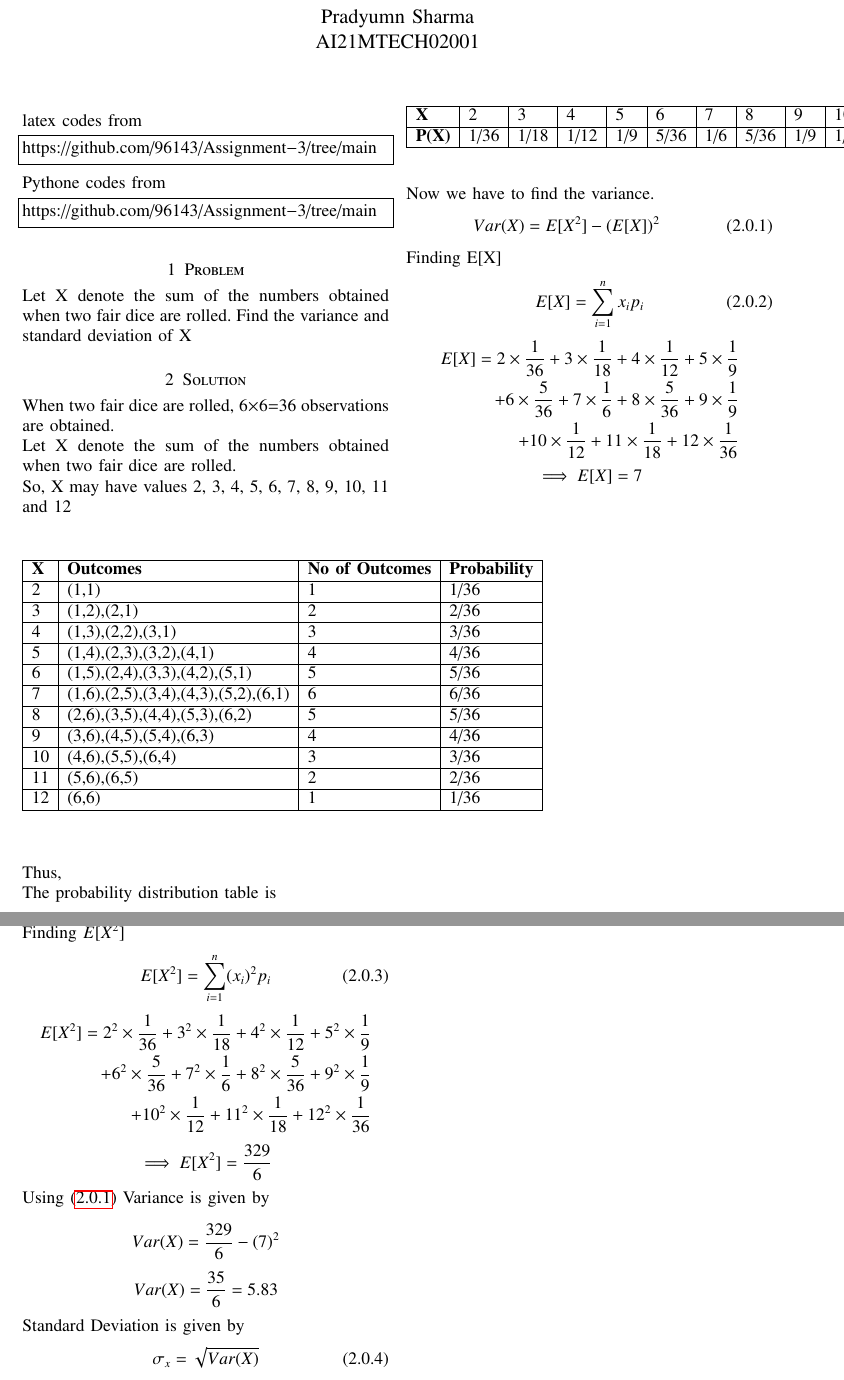
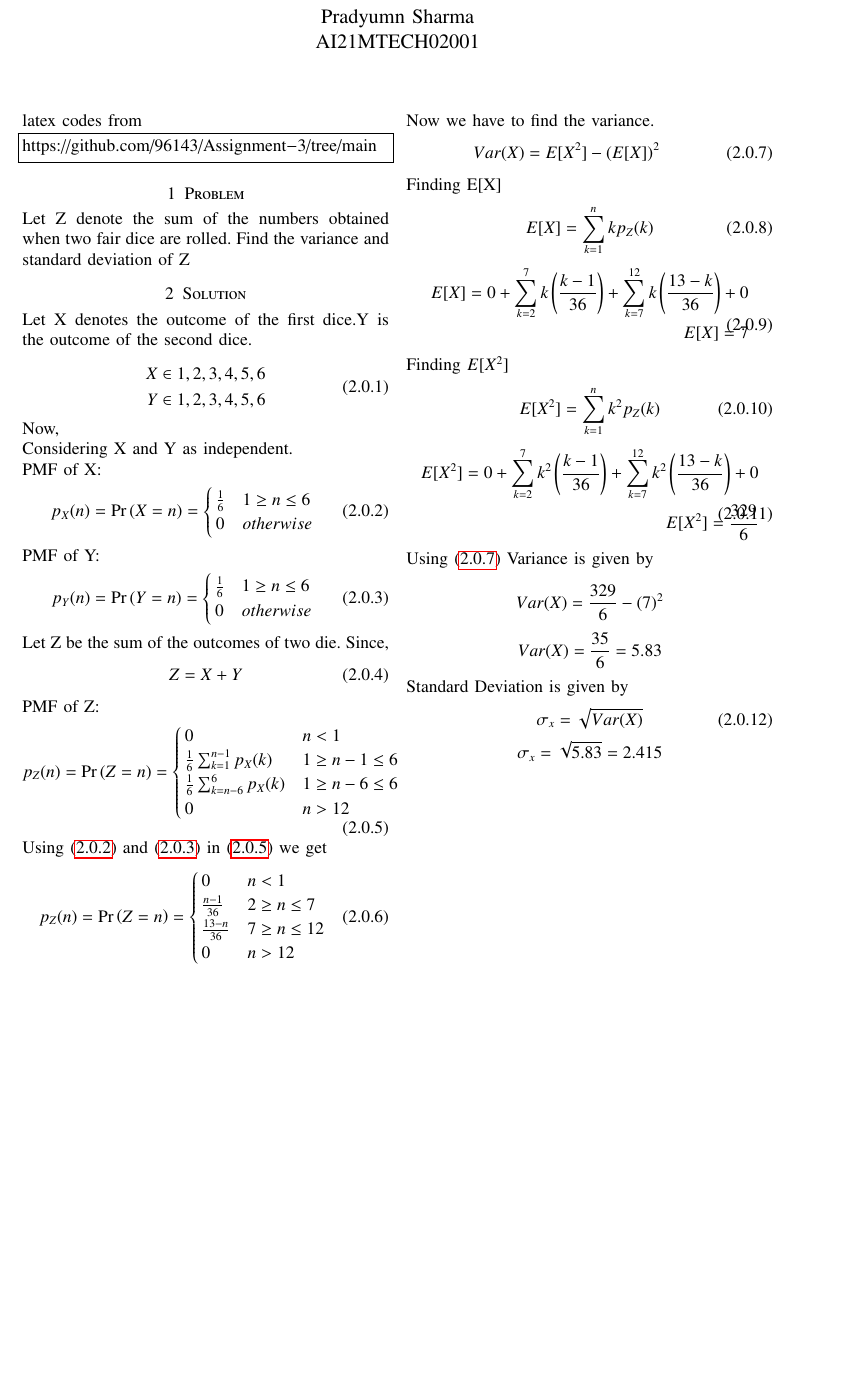
Before and after one commit to 96143/Assignment-5, a LaTeX problem sheet (Assignment 5.tex): two parts of pages 1 and 2 of 2 before the commit and part of the page after it, the two joined at a grey line, cut so that both start at the same text, the shorter picture padded with empty space. Compiled offline with pdfLaTeX.

Commit message:
Update Assignment 5.tex

```diff
--- a/Assignment 5.tex
+++ b/Assignment 5.tex
@@ -160,81 +160,82 @@ latex codes from
 \begin{lstlisting}
 https://github.com/96143/Assignment-3/tree/main
 \end{lstlisting}
-%
-Pythone codes from
-%
-\begin{lstlisting}
-https://github.com/96143/Assignment-3/tree/main
-\end{lstlisting}
 \section{Problem}
-Let X denote the sum of the numbers obtained
+Let Z denote the sum of the numbers obtained
 when two fair dice are rolled. Find the
-variance and standard deviation of X
+variance and standard deviation of Z
 \section{Solution}
-When two fair dice are rolled, 6×6=36 observations are obtained.\\
-Let X denote the sum of the numbers obtained when two fair dice are rolled.\\
-So, X may have values 2, 3, 4, 5, 6, 7, 8, 9, 10, 11 and 12
-\\
-\begin{center}
- \begin{table}[ht]
-\begin{tabular}{|l|l|l|l|}
-\hline
-\textbf{X}    &\textbf{Outcomes}    & \textbf{No of Outcomes}   & \textbf{Probability}  \\ \hline
-2 & (1,1) & 1 & 1/36 \\ \hline
-3 & (1,2),(2,1) & 2 & 2/36 \\ \hline
-4 & (1,3),(2,2),(3,1) & 3 & 3/36 \\ \hline
-5 & (1,4),(2,3),(3,2),(4,1) & 4 & 4/36\\\hline
-6 & (1,5),(2,4),(3,3),(4,2),(5,1) & 5 & 5/36 \\\hline
-7 & (1,6),(2,5),(3,4),(4,3),(5,2),(6,1) & 6 & 6/36 \\\hline
-8 & (2,6),(3,5),(4,4),(5,3),(6,2) & 5 & 5/36 \\\hline
-9 & (3,6),(4,5),(5,4),(6,3) & 4 & 4/36 \\\hline
-10 & (4,6),(5,5),(6,4) & 3 & 3/36 \\\hline
-11 & (5,6),(6,5) & 2 & 2/36 \\\hline
-12 & (6,6) & 1 & 1/36 \\  \hline
-\end{tabular}
-\end{table}
-\end{center}
-Thus,\\
-The probability distribution table is \\
-\begin{center}
- \begin{table}[ht]
-\begin{tabular}{|l|l|l|l|l|l|l|l|l|l|l|l|}
-\hline
-\textbf{X}    &2    & 3   & 4   & 5    & 6   & 7    & 8   &9    & 10    & 11    &12       \\ \hline
-\textbf{P(X)} & 1/36 & 1/18 & 1/12 & 1/9  & 5/36 & 1/6 & 5/36 & 1/9 & 1/12 & 1/18 & 1/36 \\ \hline
-\end{tabular}
-\end{table}
-\end{center}
-Now we have to find the variance.
+Let X denotes the outcome of the first dice.Y is the outcome of the second dice.\\
 \begin{equation}\label{eq:2.0.1}
+\begin{split}
+    X \in {1,2,3,4,5,6}\\
+    Y \in {1,2,3,4,5,6}
+\end{split}
+\end{equation}
+Now, \\
+    Considering X and Y as independent.\\
+    PMF of X:
+    \begin{equation}\label{eq:2.0.2}
+        p_X(n) = \pr{X=n} = \begin{cases}
+    \frac{1}{6} & 1\geq n\leq 6 \\
+    0 & otherwise \\
+   \end{cases}
+   \end{equation}
+   PMF of Y:
+    \begin{equation}\label{eq:2.0.3}
+        p_Y(n) = \pr{Y=n} = \begin{cases}
+    \frac{1}{6} & 1\geq n\leq 6 \\
+    0 & otherwise \\
+  \end{cases}
+    \end{equation}
+ Let Z be the sum of the outcomes of two die.
+   Since,
+   \begin{equation}\label{eq:2.0.4}
+    Z = X + Y
+   \end{equation}
+  PMF of Z:
+  \begin{equation}\label{eq:2.0.5}
+        p_Z(n) = \pr{Z=n} = \begin{cases}
+        0  & n < 1\\
+    \frac{1}{6} \sum_{k=1}^{n-1} p_X(k)  & 1\geq n-1 \leq 6 \\
+    \frac{1}{6} \sum_{k=n-6}^{6} p_X(k) & 1\geq n-6 \leq 6 \\
+    0 & n > 12
+  \end{cases}
+    \end{equation}
+    Using \eqref{eq:2.0.2} and \eqref{eq:2.0.3} in \eqref{eq:2.0.5} we get
+    \begin{equation}\label{eq:2.0.6}
+     p_Z(n) = \pr{Z=n} = \begin{cases}
+        0  & n < 1\\
+    \frac{n-1}{36}   & 2\geq n \leq 7 \\
+    \frac{13-n}{36}  & 7\geq n \leq 12 \\
+    0 & n > 12
+    \end{cases}
+    \end{equation}
+    Now we have to find the variance.
+\begin{equation}\label{eq:2.0.7}
      Var(X) = E[X^2] - (E[X])^2
 \end{equation}
 Finding E[X]
-\begin{equation}\label{eq:2.0.2}
-    E[X] = \sum_{i=1}^{n} x_i p_i
+\begin{equation}\label{eq:2.0.8}
+    E[X] = \sum_{k=1}^{n} k p_Z(k)
 \end{equation}
-\begin{equation*}
-\begin{split}
-    E[X] = 2\times \frac{1}{36} + 3 \times \frac{1}{18} + 4\times \frac{1}{12} + 5 \times \frac{1}{9}\\ + 6 \times \frac{5}{36} + 7 \times \frac{1}{6} + 8 \times \frac{5}{36} + 9 \times \frac{1}{9} \\+ 10 \times \frac{1}{12} + 11 \times \frac{1}{18} + 12 \times \frac{1}{36}
-\end{split}
-\end{equation*}
-\begin{equation*}
-  \implies  E[X] = 7
-\end{equation*}
-\newpage
-Finding $E[X^2]$
-\begin{equation}\label{eq:2.0.3}
-    E[X^2] = \sum_{i=1}^{n} (x_i)^2 p_i
+    \begin{equation}\label{eq:2.0.9}
+    \begin{split}
+         E[X] = 0 +  \sum_{k=2}^{7} k\left(\frac{k-1}{36}\right) + \sum_{k=7}^{12} k\left(\frac{13-k}{36}\right) + 0\\
+         E[X]  = 7
+    \end{split}
+    \end{equation}
+   Finding $E[X^2]$
+\begin{equation}\label{eq:2.0.10}
+    E[X^2] = \sum_{k=1}^{n} k^2 p_Z(k)
 \end{equation}
-\begin{equation*}
-\begin{split}
-    E[X^2] = 2^2\times \frac{1}{36} + 3^2 \times \frac{1}{18} + 4^2\times \frac{1}{12} + 5^2 \times \frac{1}{9}\\ + 6^2 \times \frac{5}{36} + 7^2 \times \frac{1}{6} + 8^2 \times \frac{5}{36} + 9^2 \times \frac{1}{9} \\+ 10^2 \times \frac{1}{12} + 11^2 \times \frac{1}{18} + 12^2 \times \frac{1}{36}
-\end{split}
-\end{equation*}
-\begin{equation*}
-  \implies  E[X^2] = \frac{329}{6}
-\end{equation*}
-Using \eqref{eq:2.0.1} Variance is given by \\
+     \begin{equation}\label{eq:2.0.11}
+    \begin{split}
+         E[X^2] = 0 +  \sum_{k=2}^{7} k^2\left(\frac{k-1}{36}\right) + \sum_{k=7}^{12} k^2\left(\frac{13-k}{36}\right) + 0\\
+         E[X^2]  = \frac{329}{6}
+    \end{split}
+    \end{equation}
+    Using \eqref{eq:2.0.7} Variance is given by \\
 \begin{equation*}
     Var(X) = \frac{329}{6} - (7)^2
 \end{equation*}
```
Also changed, not shown: Assignment 5.tex (4 more changed lines).
